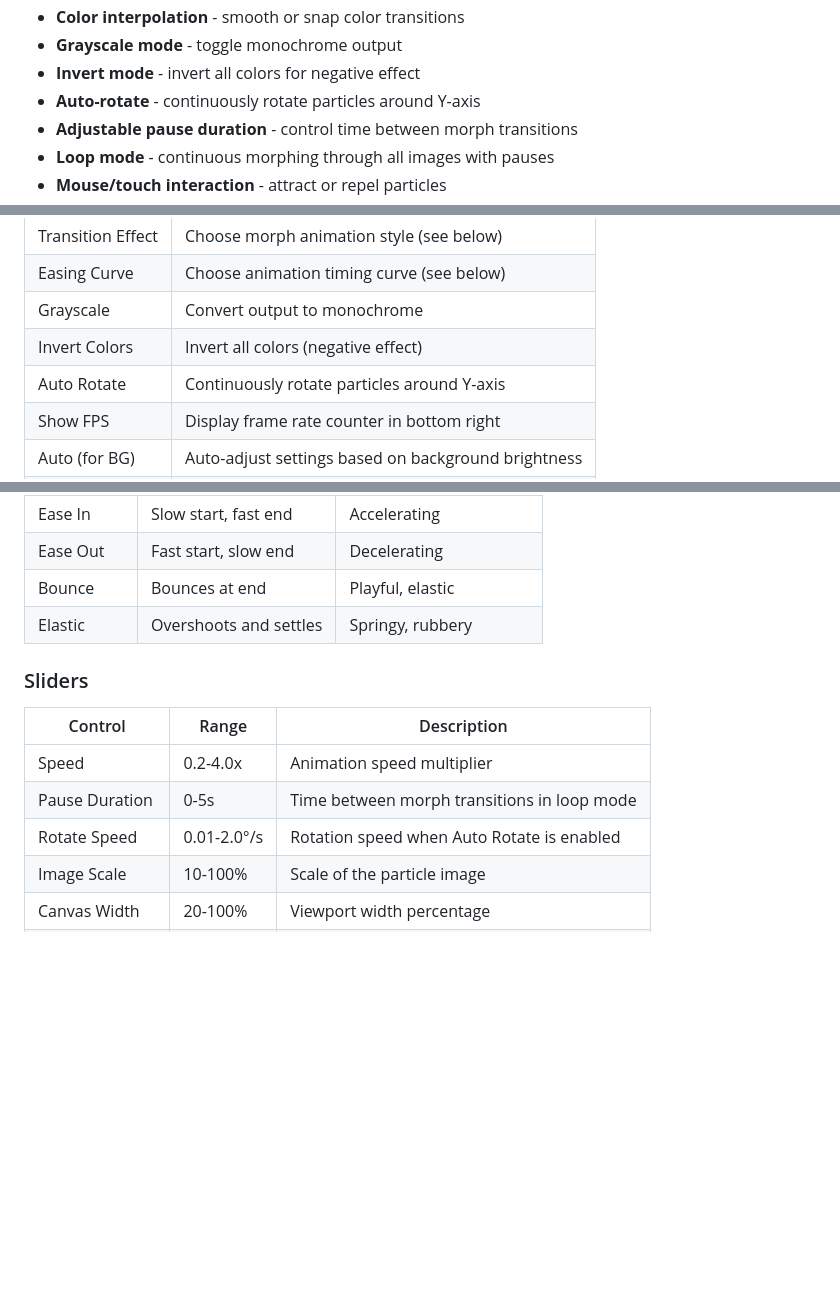
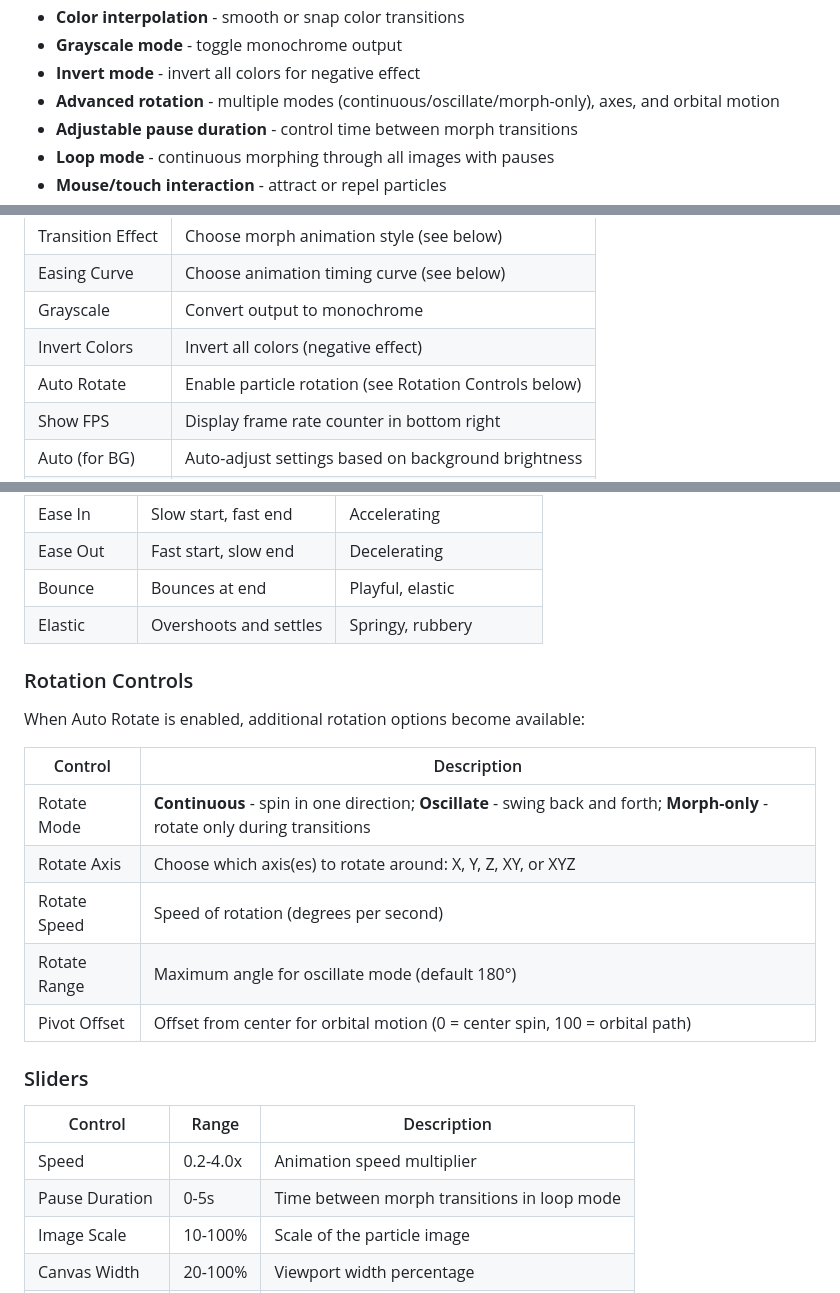
Before and after one commit to ocinpp/particle-morph-tool, a Markdown page: README.md, 3 parts joined by grey strips. Rendered like a GitHub page; blank space fills up the shorter version.

Commit message:
Add rotation controls documentation
Co-Authored-By: Claude Opus 4.5 <noreply@anthropic.com>

```diff
--- a/README.md
+++ b/README.md
@@ -16,7 +16,7 @@ A Three.js application that creates stunning particle morphing effects between m
 - **Color interpolation** - smooth or snap color transitions
 - **Grayscale mode** - toggle monochrome output
 - **Invert mode** - invert all colors for negative effect
-- **Auto-rotate** - continuously rotate particles around Y-axis
+- **Advanced rotation** - multiple modes (continuous/oscillate/morph-only), axes, and orbital motion
 - **Adjustable pause duration** - control time between morph transitions
 - **Loop mode** - continuous morphing through all images with pauses
 - **Mouse/touch interaction** - attract or repel particles
@@ -65,7 +65,7 @@ The counter shows current position (e.g., "2 of 5").
 | Easing Curve | Choose animation timing curve (see below) |
 | Grayscale | Convert output to monochrome |
 | Invert Colors | Invert all colors (negative effect) |
-| Auto Rotate | Continuously rotate particles around Y-axis |
+| Auto Rotate | Enable particle rotation (see Rotation Controls below) |
 | Show FPS | Display frame rate counter in bottom right |
 | Auto (for BG) | Auto-adjust settings based on background brightness |
 | Additive Blend | Glow effect (best for dark backgrounds) |
@@ -90,13 +90,24 @@ The counter shows current position (e.g., "2 of 5").
 | Bounce | Bounces at end | Playful, elastic |
 | Elastic | Overshoots and settles | Springy, rubbery |
 
+### Rotation Controls
+
+When Auto Rotate is enabled, additional rotation options become available:
+
+| Control | Description |
+|---------|-------------|
+| Rotate Mode | **Continuous** - spin in one direction; **Oscillate** - swing back and forth; **Morph-only** - rotate only during transitions |
+| Rotate Axis | Choose which axis(es) to rotate around: X, Y, Z, XY, or XYZ |
+| Rotate Speed | Speed of rotation (degrees per second) |
+| Rotate Range | Maximum angle for oscillate mode (default 180°) |
+| Pivot Offset | Offset from center for orbital motion (0 = center spin, 100 = orbital path) |
+
 ### Sliders
 
 | Control | Range | Description |
 |---------|-------|-------------|
 | Speed | 0.2-4.0x | Animation speed multiplier |
 | Pause Duration | 0-5s | Time between morph transitions in loop mode |
-| Rotate Speed | 0.01-2.0°/s | Rotation speed when Auto Rotate is enabled |
 | Image Scale | 10-100% | Scale of the particle image |
 | Canvas Width | 20-100% | Viewport width percentage |
 | Canvas Height | 20-100% | Viewport height percentage |
```
Also changed, not shown: CLAUDE.md (+5 -1 lines).
